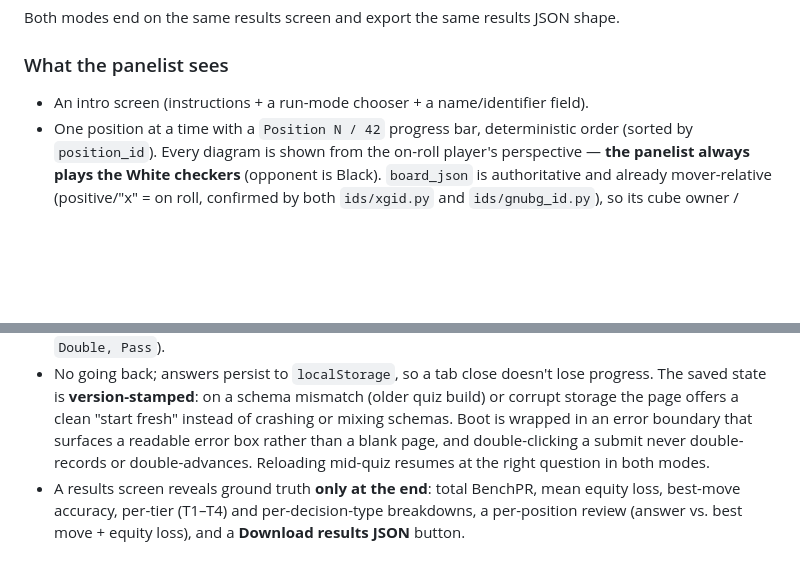
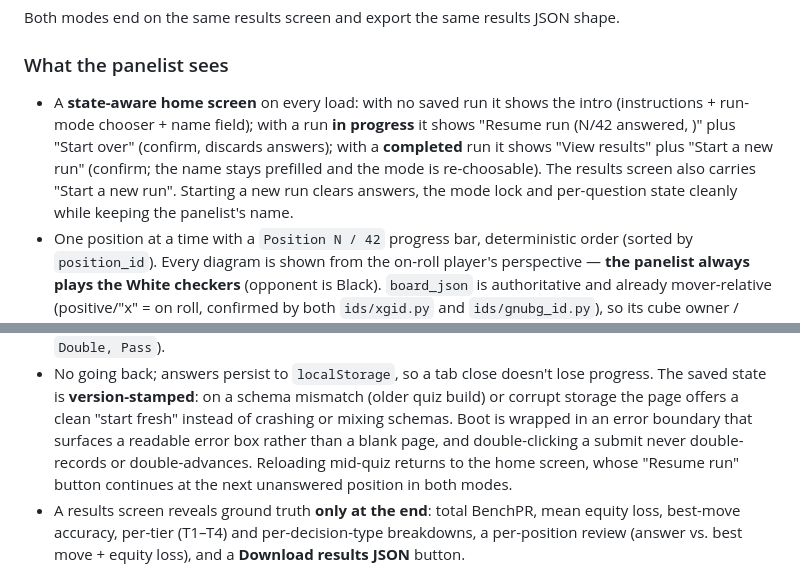
Before and after one commit to wmhowell18/claude-code, a Markdown page: backgammon-llm-benchmark/site/README.md, 2 parts joined by grey strips. Rendered like a GitHub page; blank space fills up the shorter version.

Commit message:
Document the state-aware home screen in site/README.md
Describe the resume / view-results / start-a-new-run home flow and update the
mid-quiz reload behaviour (returns to the home screen with a Resume button).

Co-Authored-By: Claude Fable 5 <noreply@anthropic.com>
Claude-Session: https://claude.ai/code/session_01TLFUoK3pMhFgYeHEVypjy1

```diff
--- a/backgammon-llm-benchmark/site/README.md
+++ b/backgammon-llm-benchmark/site/README.md
@@ -51,7 +51,13 @@ Both modes end on the same results screen and export the same results JSON shape
 
 ### What the panelist sees
 
-- An intro screen (instructions + a run-mode chooser + a name/identifier field).
+- A **state-aware home screen** on every load: with no saved run it shows the
+  intro (instructions + run-mode chooser + name field); with a run **in progress**
+  it shows "Resume run (N/42 answered, <mode>)" plus "Start over" (confirm, discards
+  answers); with a **completed** run it shows "View results" plus "Start a new run"
+  (confirm; the name stays prefilled and the mode is re-choosable). The results
+  screen also carries "Start a new run". Starting a new run clears answers, the
+  mode lock and per-question state cleanly while keeping the panelist's name.
 - One position at a time with a `Position N / 42` progress bar, deterministic
   order (sorted by `position_id`). Every diagram is shown from the on-roll
   player's perspective — **the panelist always plays the White checkers**
@@ -93,8 +99,8 @@ Both modes end on the same results screen and export the same results JSON shape
   quiz build) or corrupt storage the page offers a clean "start fresh" instead of
   crashing or mixing schemas. Boot is wrapped in an error boundary that surfaces a
   readable error box rather than a blank page, and double-clicking a submit never
-  double-records or double-advances. Reloading mid-quiz resumes at the right
-  question in both modes.
+  double-records or double-advances. Reloading mid-quiz returns to the home screen,
+  whose "Resume run" button continues at the next unanswered position in both modes.
 - A results screen reveals ground truth **only at the end**: total BenchPR, mean
   equity loss, best-move accuracy, per-tier (T1–T4) and per-decision-type
   breakdowns, a per-position review (answer vs. best move + equity loss), and a
```
